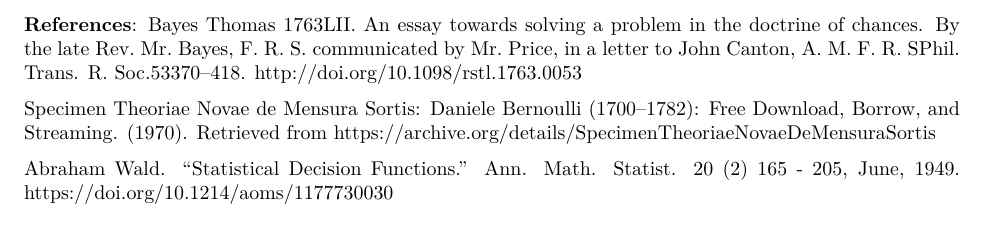
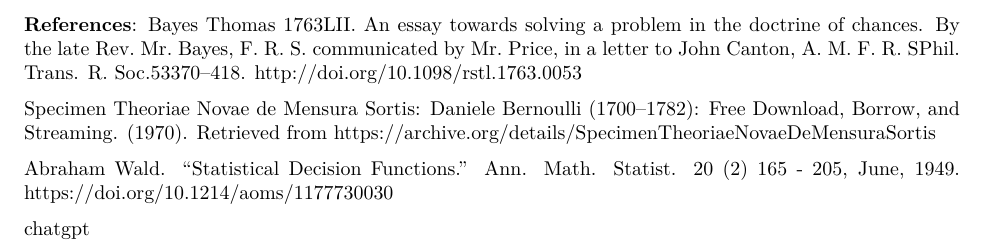
Before and after one commit to NtwWzh/677-Study-Notes, an R Markdown document (EDT_CH6_STUDY_NOTES.Rmd): part of page 8 of 8, cut so that both start at the same text. The pictures show the output file EDT_CH6_STUDY_NOTES.pdf that the author committed with the source.

Commit message:
add reference

```diff
--- a/EDT_CH6_STUDY_NOTES.Rmd
+++ b/EDT_CH6_STUDY_NOTES.Rmd
@@ -211,3 +211,5 @@ Specimen Theoriae Novae de Mensura Sortis: Daniele Bernoulli (1700–1782): Free
 
 
 Abraham Wald. "Statistical Decision Functions." Ann. Math. Statist. 20 (2) 165 - 205, June, 1949. https://doi.org/10.1214/aoms/1177730030
+
+chatgpt
```
Also changed, not shown: EDT_CH6_STUDY_NOTES.pdf.
